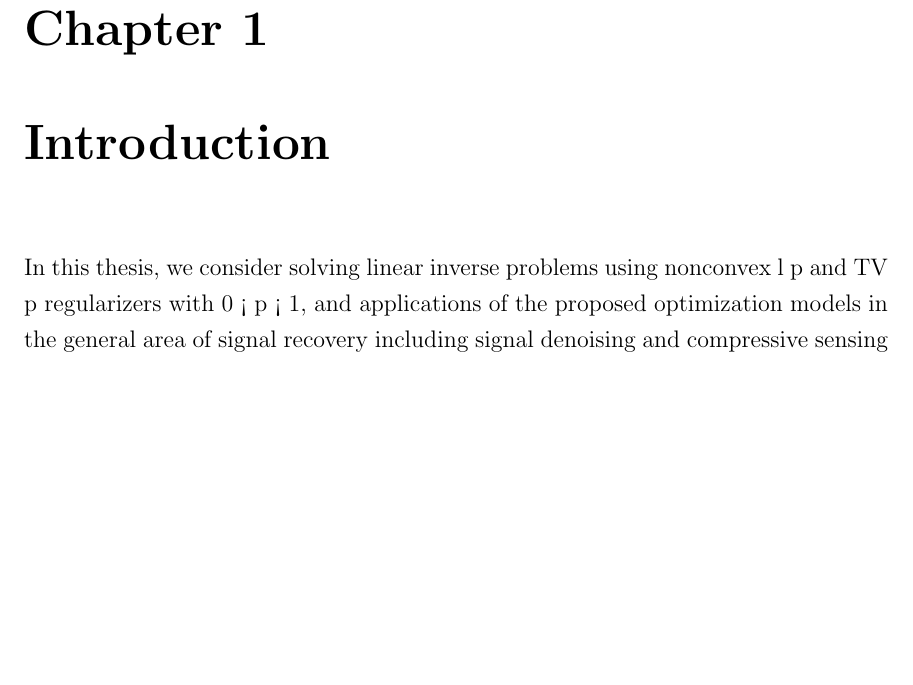
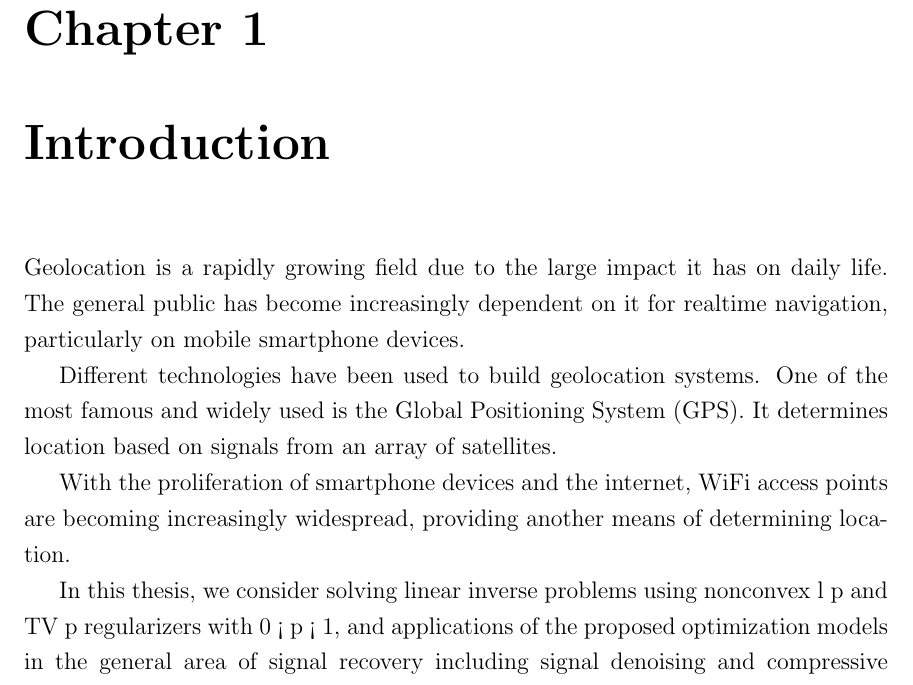
Before and after one commit to dariosul/thesis, a LaTeX thesis (MAScthesis.tex, which reads chapters/1/chapter_intro.tex): part of page 12 of 83, cut so that both start at the same text, the shorter picture padded with empty space. Compiled offline with pdfLaTeX.

Commit message:
Adding some high level intro.

```diff
--- a/chapters/1/chapter_intro.tex
+++ b/chapters/1/chapter_intro.tex
@@ -59,6 +59,20 @@
 %\item[\textbf{Chapter 5}] includes the evaluation of the data presented above and the comparisons with the work of others, to show how much better the new approach is. This is the second of the two contributions expected in a thesis for a graduate degree. Note that this part could be consolidated into the chapter above.
 %\item[\textbf{Chapter 6}] contains a restatement of the claims and results of the dissertation. It also enumerates avenues of future work for further development of the concept and its applications.
 %\end{description}
+
+Geolocation is a rapidly growing field due to the large impact
+it has on daily life. The general public has become
+increasingly dependent on it for realtime navigation,
+particularly on mobile smartphone devices.
+
+Different technologies have been used to build geolocation
+systems. One of the most famous and widely used is the Global
+Positioning System (GPS). It determines location based on
+signals from an array of satellites.
+
+With the proliferation of smartphone devices and the internet,
+WiFi access points are becoming increasingly widespread,
+providing another means of determining location.
 
 In this thesis, we consider solving linear inverse problems using nonconvex l p and TV p
 regularizers with 0 < p < 1, and applications of the proposed optimization models in
```
